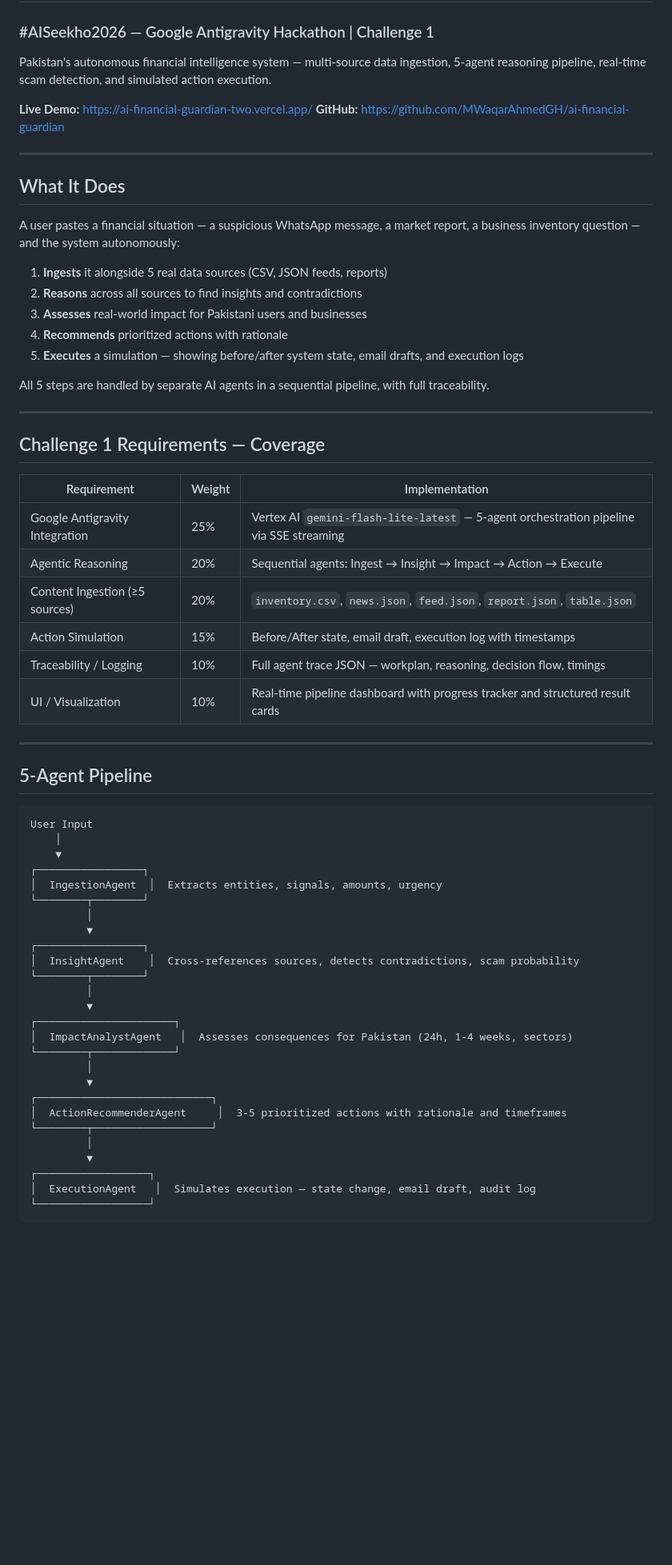
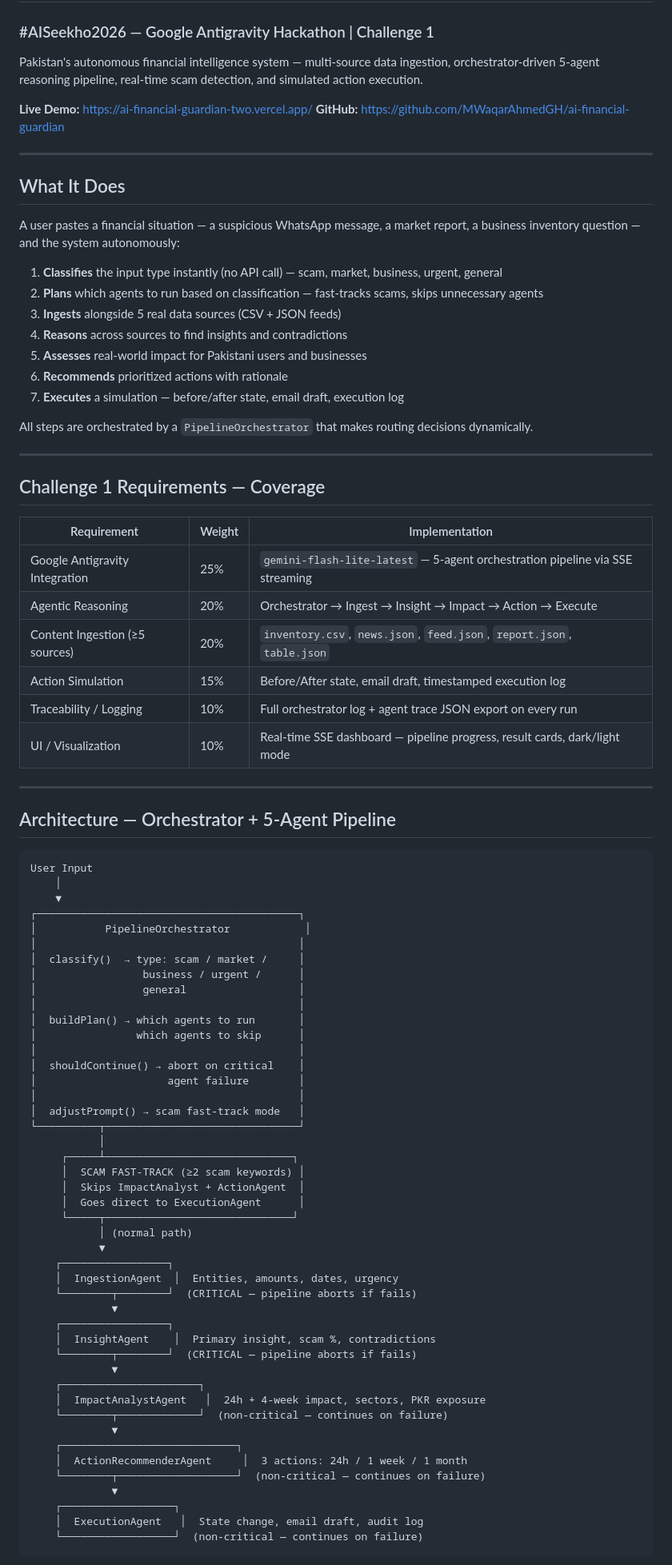
Before and after one commit to MWaqarAhmedGH/ai-financial-guardian, a Markdown page: README.md, the part around one of its changes. Shown at 80% size. Drawn GitHub-style; blank space fills up the shorter version.

Commit message:
docs: update README with orchestrator architecture, new folder structure, full feature list
Co-Authored-By: Claude Sonnet 4.6 <noreply@anthropic.com>

````diff
--- a/README.md
+++ b/README.md
@@ -1,7 +1,7 @@
 # AI Financial Guardian
 ### #AISeekho2026 — Google Antigravity Hackathon | Challenge 1
 
-Pakistan's autonomous financial intelligence system — multi-source data ingestion, 5-agent reasoning pipeline, real-time scam detection, and simulated action execution.
+Pakistan's autonomous financial intelligence system — multi-source data ingestion, orchestrator-driven 5-agent reasoning pipeline, real-time scam detection, and simulated action execution.
 
 **Live Demo:** https://ai-financial-guardian-two.vercel.app/
 **GitHub:** https://github.com/MWaqarAhmedGH/ai-financial-guardian
@@ -12,13 +12,15 @@ Pakistan's autonomous financial intelligence system — multi-source data ingest
 
 A user pastes a financial situation — a suspicious WhatsApp message, a market report, a business inventory question — and the system autonomously:
 
-1. **Ingests** it alongside 5 real data sources (CSV, JSON feeds, reports)
-2. **Reasons** across all sources to find insights and contradictions
-3. **Assesses** real-world impact for Pakistani users and businesses
-4. **Recommends** prioritized actions with rationale
-5. **Executes** a simulation — showing before/after system state, email drafts, and execution logs
+1. **Classifies** the input type instantly (no API call) — scam, market, business, urgent, general
+2. **Plans** which agents to run based on classification — fast-tracks scams, skips unnecessary agents
+3. **Ingests** alongside 5 real data sources (CSV + JSON feeds)
+4. **Reasons** across sources to find insights and contradictions
+5. **Assesses** real-world impact for Pakistani users and businesses
+6. **Recommends** prioritized actions with rationale
+7. **Executes** a simulation — before/after state, email draft, execution log
 
-All 5 steps are handled by separate AI agents in a sequential pipeline, with full traceability.
+All steps are orchestrated by a `PipelineOrchestrator` that makes routing decisions dynamically.
 
 ---
 
@@ -26,42 +28,61 @@ All 5 steps are handled by separate AI agents in a sequential pipeline, with ful
 
 | Requirement | Weight | Implementation |
 |---|---|---|
-| Google Antigravity Integration | 25% | Vertex AI `gemini-flash-lite-latest` — 5-agent orchestration pipeline via SSE streaming |
-| Agentic Reasoning | 20% | Sequential agents: Ingest → Insight → Impact → Action → Execute |
+| Google Antigravity Integration | 25% | `gemini-flash-lite-latest` — 5-agent orchestration pipeline via SSE streaming |
+| Agentic Reasoning | 20% | Orchestrator → Ingest → Insight → Impact → Action → Execute |
 | Content Ingestion (≥5 sources) | 20% | `inventory.csv`, `news.json`, `feed.json`, `report.json`, `table.json` |
-| Action Simulation | 15% | Before/After state, email draft, execution log with timestamps |
-| Traceability / Logging | 10% | Full agent trace JSON — workplan, reasoning, decision flow, timings |
-| UI / Visualization | 10% | Real-time pipeline dashboard with progress tracker and structured result cards |
+| Action Simulation | 15% | Before/After state, email draft, timestamped execution log |
+| Traceability / Logging | 10% | Full orchestrator log + agent trace JSON export on every run |
+| UI / Visualization | 10% | Real-time SSE dashboard — pipeline progress, result cards, dark/light mode |
 
 ---
 
-## 5-Agent Pipeline
+## Architecture — Orchestrator + 5-Agent Pipeline
 
 ```
 User Input
     │
     ▼
-┌─────────────────┐
-│  IngestionAgent  │  Extracts entities, signals, amounts, urgency
-└────────┬────────┘
-         │
-         ▼
-┌─────────────────┐
-│  InsightAgent    │  Cross-references sources, detects contradictions, scam probability
-└────────┬────────┘
-         │
-         ▼
-┌──────────────────────┐
-│  ImpactAnalystAgent   │  Assesses consequences for Pakistan (24h, 1-4 weeks, sectors)
-└────────┬─────────────┘
-         │
-         ▼
-┌────────────────────────────┐
-│  ActionRecommenderAgent     │  3-5 prioritized actions with rationale and timeframes
-└────────┬───────────────────┘
-         │
-         ▼
-┌──────────────────┐
-│  ExecutionAgent   │  Simulates execution — state change, email draft, audit log
-└──────────────────┘
+┌──────────────────────────────────────────┐
+│           PipelineOrchestrator            │
+│                                          │
+│  classify()  → type: scam / market /     │
+│                 business / urgent /      │
+│                 general                  │
+│                                          │
+│  buildPlan() → which agents to run       │
+│                which agents to skip      │
+│                                          │
+│  shouldContinue() → abort on critical    │
+│                     agent failure        │
+│                                          │
+│  adjustPrompt() → scam fast-track mode   │
+└──────────┬───────────────────────────────┘
+           │
+     ┌─────┴──────────────────────────────┐
+     │  SCAM FAST-TRACK (≥2 scam keywords) │
+     │  Skips ImpactAnalyst + ActionAgent  │
+     │  Goes direct to ExecutionAgent      │
+     └─────┬──────────────────────────────┘
+           │ (normal path)
+           ▼
+    ┌─────────────────┐
+    │  IngestionAgent  │  Entities, amounts, dates, urgency
+    └────────┬────────┘  (CRITICAL — pipeline aborts if fails)
+             ▼
+    ┌─────────────────┐
+    │  InsightAgent    │  Primary insight, scam %, contradictions
+    └────────┬────────┘  (CRITICAL — pipeline aborts if fails)
+             ▼
+    ┌──────────────────────┐
+    │  ImpactAnalystAgent   │  24h + 4-week impact, sectors, PKR exposure
+    └────────┬─────────────┘  (non-critical — continues on failure)
+             ▼
+    ┌────────────────────────────┐
+    │  ActionRecommenderAgent     │  3 actions: 24h / 1 week / 1 month
+    └────────┬───────────────────┘  (non-critical — continues on failure)
+             ▼
+    ┌──────────────────┐
+    │  ExecutionAgent   │  State change, email draft, audit log
+    └──────────────────┘  (non-critical — continues on failure)
 ```
````
Also changed, not shown: other parts of README.md (+61 -43 lines).
